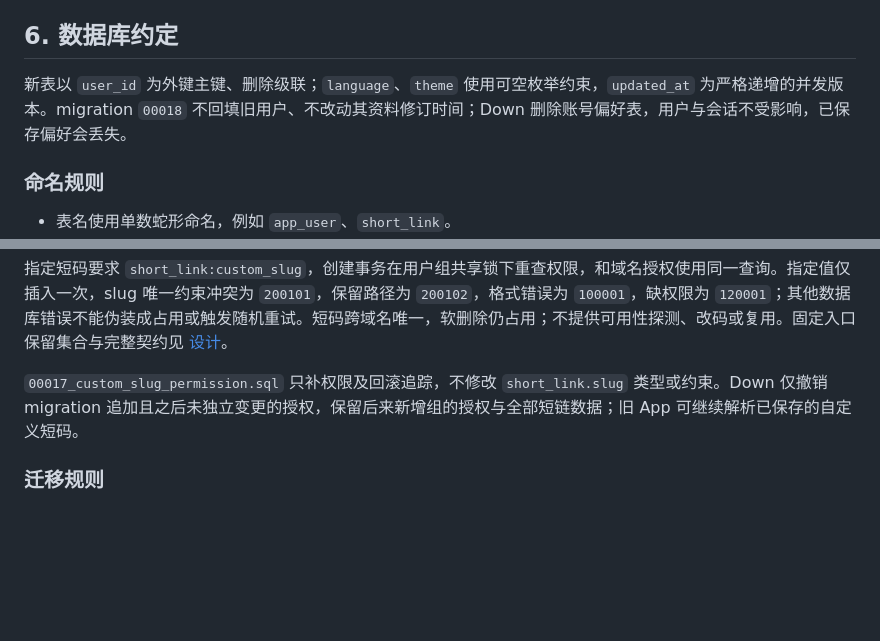
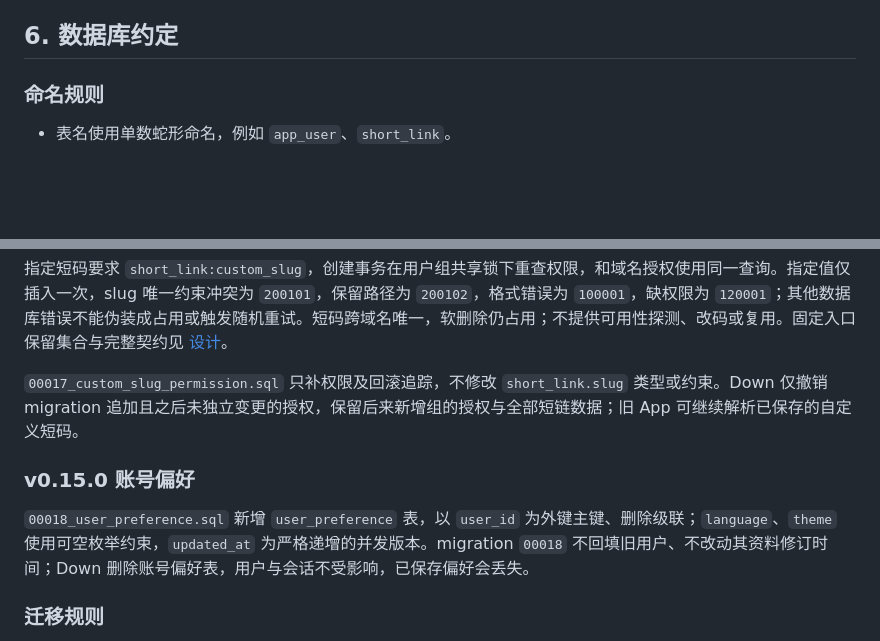
Before and after one commit to TomyJan/MoeURL, a Markdown page: docs/implementation/technical-baseline.md, 2 parts joined by grey strips. Drawn GitHub-style; blank space fills up the shorter version.

Commit message:
docs(技术基线): 独立归档账号偏好数据库约定

```diff
--- a/docs/implementation/technical-baseline.md
+++ b/docs/implementation/technical-baseline.md
@@ -297,8 +297,6 @@ v0.15.0 增加 `user_preference`，按当前 Cookie 身份读取和更新语言
 
 ## 6. 数据库约定
 
-新表以 `user_id` 为外键主键、删除级联；`language`、`theme` 使用可空枚举约束，`updated_at` 为严格递增的并发版本。migration `00018` 不回填旧用户、不改动其资料修订时间；Down 删除账号偏好表，用户与会话不受影响，已保存偏好会丢失。
-
 ### 命名规则
 
 - 表名使用单数蛇形命名，例如 `app_user`、`short_link`。
@@ -423,6 +421,10 @@ own/admin list 的 `q` 匹配短码、目标地址、标题和标签的文字子
 指定短码要求 `short_link:custom_slug`，创建事务在用户组共享锁下重查权限，和域名授权使用同一查询。指定值仅插入一次，slug 唯一约束冲突为 `200101`，保留路径为 `200102`，格式错误为 `100001`，缺权限为 `120001`；其他数据库错误不能伪装成占用或触发随机重试。短码跨域名唯一，软删除仍占用；不提供可用性探测、改码或复用。固定入口保留集合与完整契约见 [设计](../specs/2026-10-15-v0.12.0-custom-slugs-design.md)。
 
 `00017_custom_slug_permission.sql` 只补权限及回滚追踪，不修改 `short_link.slug` 类型或约束。Down 仅撤销 migration 追加且之后未独立变更的授权，保留后来新增组的授权与全部短链数据；旧 App 可继续解析已保存的自定义短码。
+
+### v0.15.0 账号偏好
+
+`00018_user_preference.sql` 新增 `user_preference` 表，以 `user_id` 为外键主键、删除级联；`language`、`theme` 使用可空枚举约束，`updated_at` 为严格递增的并发版本。migration `00018` 不回填旧用户、不改动其资料修订时间；Down 删除账号偏好表，用户与会话不受影响，已保存偏好会丢失。
 
 ### 迁移规则
 
```
